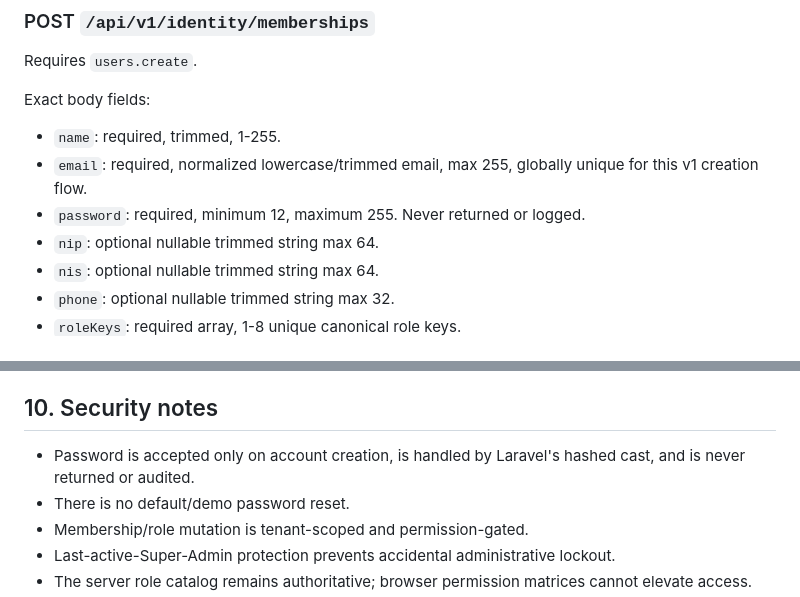
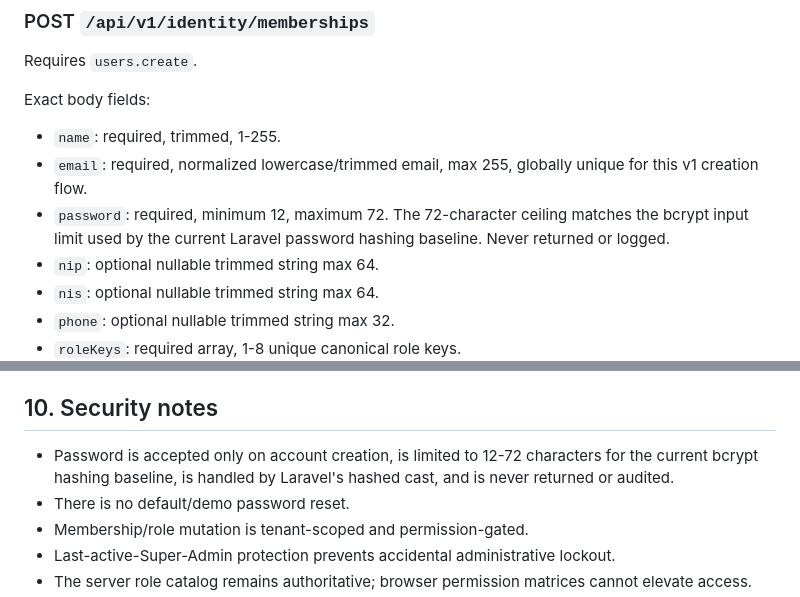
Before and after one commit to yogawillyutomo/SMARTLAB, a Markdown page: docs/architecture/identity-administration-contract.md, 2 parts joined by grey strips. Rendered like a GitHub page.

Commit message:
docs(identity): align password contract with bcrypt

```diff
--- a/docs/architecture/identity-administration-contract.md
+++ b/docs/architecture/identity-administration-contract.md
@@ -71,7 +71,7 @@ Exact body fields:
 
 - `name`: required, trimmed, 1-255.
 - `email`: required, normalized lowercase/trimmed email, max 255, globally unique for this v1 creation flow.
-- `password`: required, minimum 12, maximum 255. Never returned or logged.
+- `password`: required, minimum 12, maximum 72. The 72-character ceiling matches the bcrypt input limit used by the current Laravel password hashing baseline. Never returned or logged.
 - `nip`: optional nullable trimmed string max 64.
 - `nis`: optional nullable trimmed string max 64.
 - `phone`: optional nullable trimmed string max 32.
@@ -246,7 +246,7 @@ Frontend:
 
 ## 10. Security notes
 
-- Password is accepted only on account creation, is handled by Laravel's hashed cast, and is never returned or audited.
+- Password is accepted only on account creation, is limited to 12-72 characters for the current bcrypt hashing baseline, is handled by Laravel's hashed cast, and is never returned or audited.
 - There is no default/demo password reset.
 - Membership/role mutation is tenant-scoped and permission-gated.
 - Last-active-Super-Admin protection prevents accidental administrative lockout.
```
